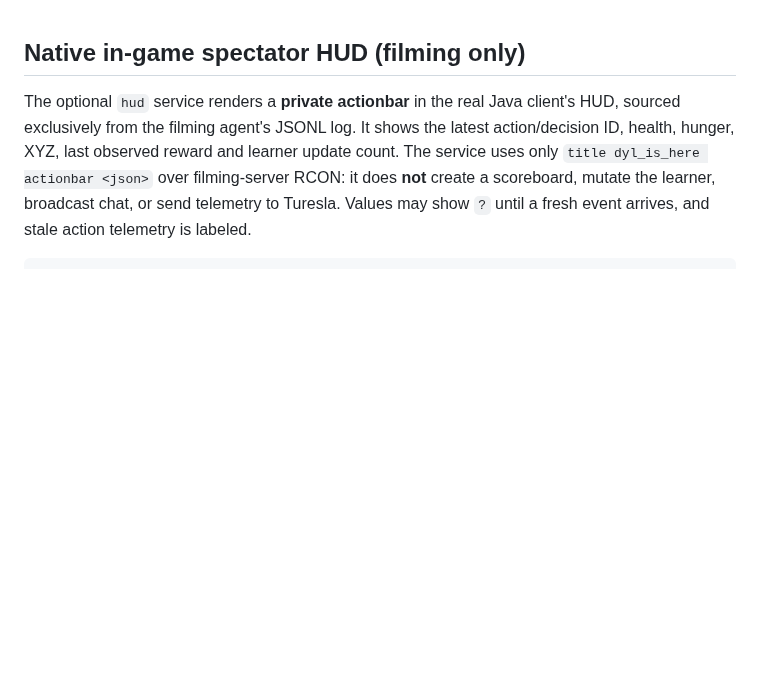
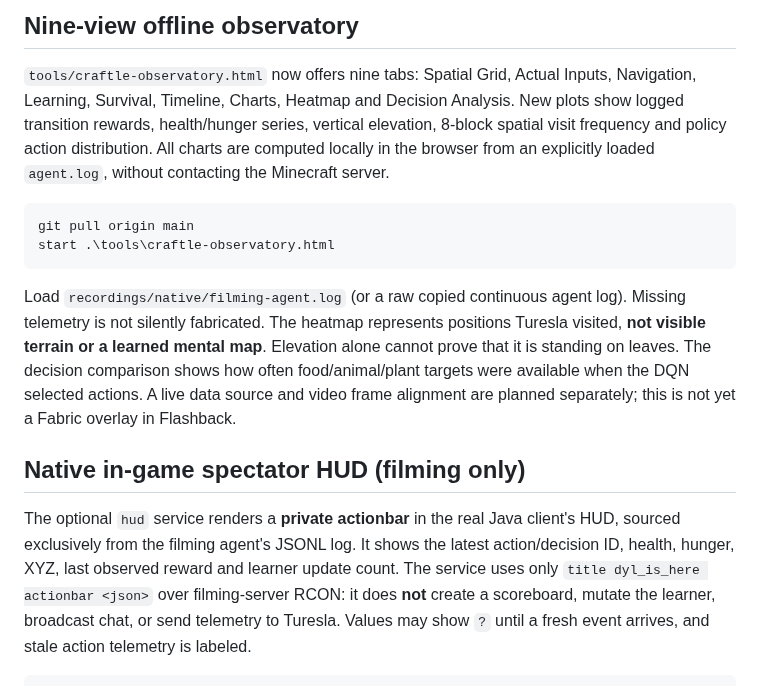
Before and after one commit to dylandlr/craftle, a Markdown page: docs/record-native-minecraft.md, the part around the change. GitHub-like rendering; blank space fills up the shorter version.

Commit message:
docs: nine observatory tabs and research-correct graph interpretation

````diff
--- a/docs/record-native-minecraft.md
+++ b/docs/record-native-minecraft.md
@@ -1,3 +1,14 @@
+## Nine-view offline observatory
+
+`tools/craftle-observatory.html` now offers nine tabs: Spatial Grid, Actual Inputs, Navigation, Learning, Survival, Timeline, Charts, Heatmap and Decision Analysis. New plots show logged transition rewards, health/hunger series, vertical elevation, 8-block spatial visit frequency and policy action distribution. All charts are computed locally in the browser from an explicitly loaded `agent.log`, without contacting the Minecraft server.
+
+```powershell
+git pull origin main
+start .\tools\craftle-observatory.html
+```
+
+Load `recordings/native/filming-agent.log` (or a raw copied continuous agent log). Missing telemetry is not silently fabricated. The heatmap represents positions Turesla visited, **not visible terrain or a learned mental map**. Elevation alone cannot prove that it is standing on leaves. The decision comparison shows how often food/animal/plant targets were available when the DQN selected actions. A live data source and video frame alignment are planned separately; this is not yet a Fabric overlay in Flashback.
+
 ## Native in-game spectator HUD (filming only)
 
 The optional `hud` service renders a **private actionbar** in the real Java client's HUD, sourced exclusively from the filming agent's JSONL log. It shows the latest action/decision ID, health, hunger, XYZ, last observed reward and learner update count. The service uses only `title dyl_is_here actionbar <json>` over filming-server RCON: it does **not** create a scoreboard, mutate the learner, broadcast chat, or send telemetry to Turesla. Values may show `?` until a fresh event arrives, and stale action telemetry is labeled.
````
